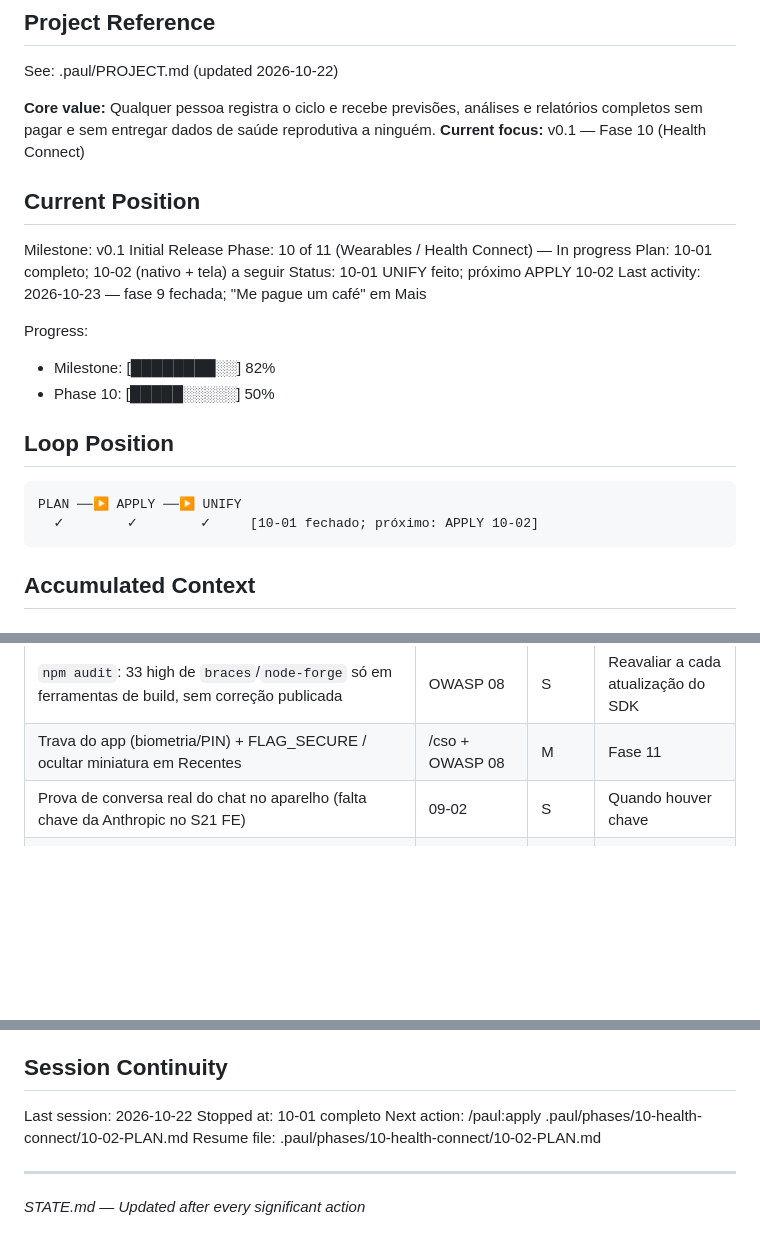
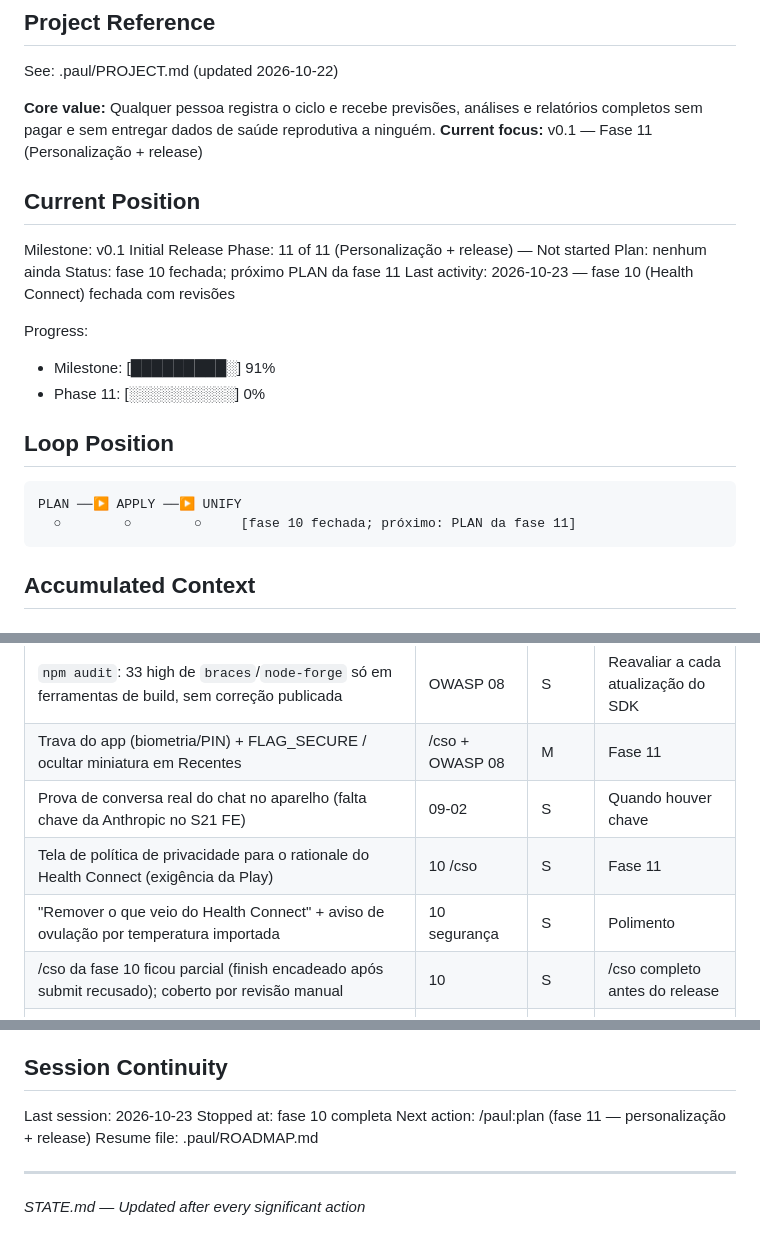
Before and after one commit to albornozrodrigo/ciclo-livre, a Markdown page: .paul/STATE.md, 3 parts joined by grey strips. GitHub-like rendering; blank space fills up the shorter version.

Commit message:
docs(paul): fase 10 completa (10-02 summary, revisões, transição para a fase 11)
Co-Authored-By: Claude Opus 5.5 <noreply@anthropic.com>

````diff
--- a/.paul/STATE.md
+++ b/.paul/STATE.md
@@ -11,25 +11,25 @@ about: "ciclo-livre"
 See: .paul/PROJECT.md (updated 2026-10-22)
 
 **Core value:** Qualquer pessoa registra o ciclo e recebe previsões, análises e relatórios completos sem pagar e sem entregar dados de saúde reprodutiva a ninguém.
-**Current focus:** v0.1 — Fase 10 (Health Connect)
+**Current focus:** v0.1 — Fase 11 (Personalização + release)
 
 ## Current Position
 
 Milestone: v0.1 Initial Release
-Phase: 10 of 11 (Wearables / Health Connect) — In progress
-Plan: 10-01 completo; 10-02 (nativo + tela) a seguir
-Status: 10-01 UNIFY feito; próximo APPLY 10-02
-Last activity: 2026-10-23 — fase 9 fechada; "Me pague um café" em Mais
+Phase: 11 of 11 (Personalização + release) — Not started
+Plan: nenhum ainda
+Status: fase 10 fechada; próximo PLAN da fase 11
+Last activity: 2026-10-23 — fase 10 (Health Connect) fechada com revisões
 
 Progress:
-- Milestone: [████████░░] 82%
-- Phase 10: [█████░░░░░] 50%
+- Milestone: [█████████░] 91%
+- Phase 11: [░░░░░░░░░░] 0%
 
 ## Loop Position
 
 ```
 PLAN ──▶ APPLY ──▶ UNIFY
-  ✓        ✓        ✓     [10-01 fechado; próximo: APPLY 10-02]
+  ○        ○        ○     [fase 10 fechada; próximo: PLAN da fase 11]
 ```
 
 ## Accumulated Context
@@ -85,6 +87,9 @@ PLAN ──▶ APPLY ──▶ UNIFY
 | `npm audit`: 33 high de `braces`/`node-forge` só em ferramentas de build, sem correção publicada | OWASP 08 | S | Reavaliar a cada atualização do SDK |
 | Trava do app (biometria/PIN) + FLAG_SECURE / ocultar miniatura em Recentes | /cso + OWASP 08 | M | Fase 11 |
 | Prova de conversa real do chat no aparelho (falta chave da Anthropic no S21 FE) | 09-02 | S | Quando houver chave |
+| Tela de política de privacidade para o rationale do Health Connect (exigência da Play) | 10 /cso | S | Fase 11 |
+| "Remover o que veio do Health Connect" + aviso de ovulação por temperatura importada | 10 segurança | S | Polimento |
+| /cso da fase 10 ficou parcial (finish encadeado após submit recusado); coberto por revisão manual | 10 | S | /cso completo antes do release |
 | `reminders_sync_failed`/`today_*_failed` ("Access to closed resource") quando a tela de erro raiz desmonta o banco com leituras em curso: efeito de um erro anterior, sem perda (reagenda ao abrir) | 08 investigação | S | Opcional: tratar conexão fechada como cancelamento no polimento |
 
 ### Blockers/Concerns
@@ -97,10 +102,10 @@ None yet.
 
 ## Session Continuity
 
-Last session: 2026-10-22
-Stopped at: 10-01 completo
-Next action: /paul:apply .paul/phases/10-health-connect/10-02-PLAN.md
-Resume file: .paul/phases/10-health-connect/10-02-PLAN.md
+Last session: 2026-10-23
+Stopped at: fase 10 completa
+Next action: /paul:plan (fase 11 — personalização + release)
+Resume file: .paul/ROADMAP.md
 
 ---
 *STATE.md — Updated after every significant action*
````
Also changed, not shown: other parts of .paul/STATE.md (+2 -0 lines), .paul/ROADMAP.md (+4 -4 lines), 1 other file.
